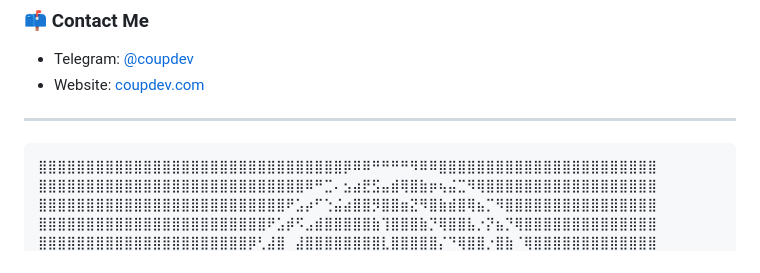
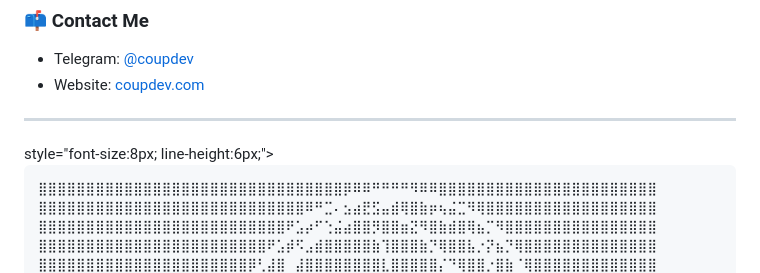
Before and after one commit to coupdev/coupdev, a Markdown page: README.md, the part around the change printed below. Rendered like a GitHub page.

```diff
--- a/README.md
+++ b/README.md
@@ -48,6 +48,7 @@
 
 ---
 
+<div> style="font-size:8px; line-height:6px;">
 <pre>
 ⣿⣿⣿⣿⣿⣿⣿⣿⣿⣿⣿⣿⣿⣿⣿⣿⣿⣿⣿⣿⣿⣿⣿⣿⣿⣿⣿⣿⣿⣿⣿⣿⡿⠿⠿⠛⠛⠛⠛⠻⠿⠿⣿⣿⣿⣿⣿⣿⣿⣿⣿⣿⣿⣿⣿⣿⣿⣿⣿⣿⣿⣿⣿⣿⣿
 ⣿⣿⣿⣿⣿⣿⣿⣿⣿⣿⣿⣿⣿⣿⣿⣿⣿⣿⣿⣿⣿⣿⣿⣿⣿⣿⣿⣿⠿⠛⣉⠄⣢⣴⣟⣫⣤⣾⢿⣿⣷⡶⢦⣬⣉⠻⢿⣿⣿⣿⣿⣿⣿⣿⣿⣿⣿⣿⣿⣿⣿⣿⣿⣿⣿
```
Also changed, not shown: other parts of README.md (+1 -0 lines).
